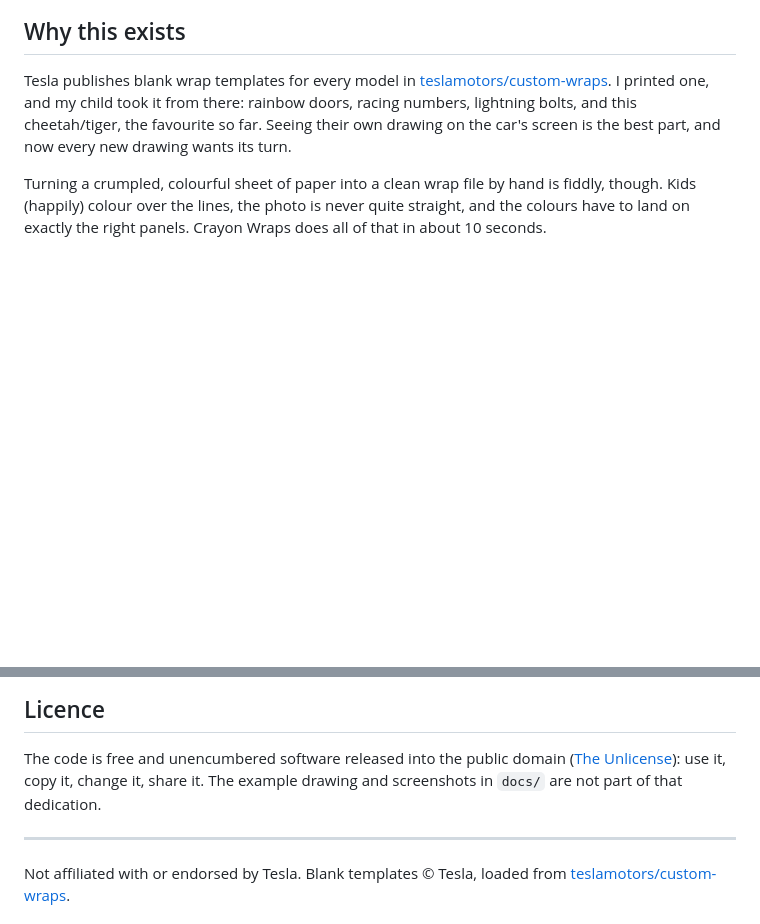
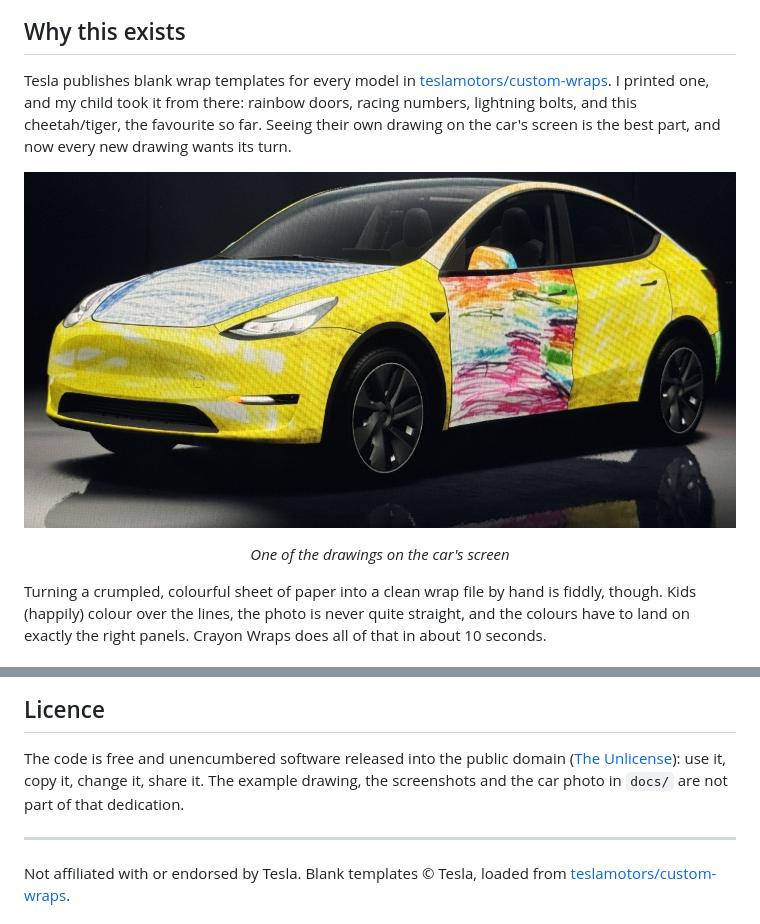
Before and after one commit to cjborchert/tesla-crayon-wraps, a Markdown page: README.md, 2 parts joined by grey strips. Drawn GitHub-style; pictures changed too: docs/on-the-car.jpg (added); blank space fills up the shorter version.

Commit message:
README: show a drawing as a wrap on the car's screen
Co-Authored-By: Claude Opus 5.5 <noreply@anthropic.com>

```diff
--- a/README.md
+++ b/README.md
@@ -13,6 +13,9 @@ Works in any modern browser on a phone, tablet or computer. Nothing to install,
 ## Why this exists
 
 Tesla publishes blank wrap templates for every model in [teslamotors/custom-wraps](https://github.com/teslamotors/custom-wraps). I printed one, and my child took it from there: rainbow doors, racing numbers, lightning bolts, and this cheetah/tiger, the favourite so far. Seeing their own drawing on the car's screen is the best part, and now every new drawing wants its turn.
+
+![A crayon drawing as a wrap in the car's Paint Shop: blue bonnet, yellow body and a rainbow-scribbled door](docs/on-the-car.jpg)
+<p align="center"><em>One of the drawings on the car's screen</em></p>
 
 Turning a crumpled, colourful sheet of paper into a clean wrap file by hand is fiddly, though. Kids (happily) colour over the lines, the photo is never quite straight, and the colours have to land on exactly the right panels. Crayon Wraps does all of that in about 10 seconds.
 
@@ -71,7 +74,7 @@ GitHub Pages serves the repository root.
 ## Licence
 
 The code is free and unencumbered software released into the public domain ([The Unlicense](LICENSE)): use it, copy it, change it, share it.
-The example drawing and screenshots in `docs/` are not part of that dedication.
+The example drawing, the screenshots and the car photo in `docs/` are not part of that dedication.
 
 ---
 
```
